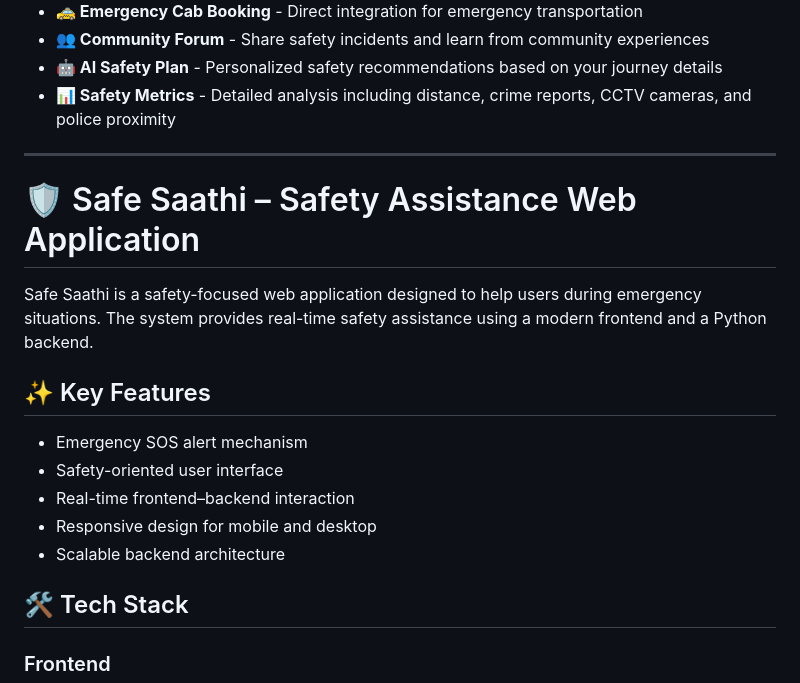
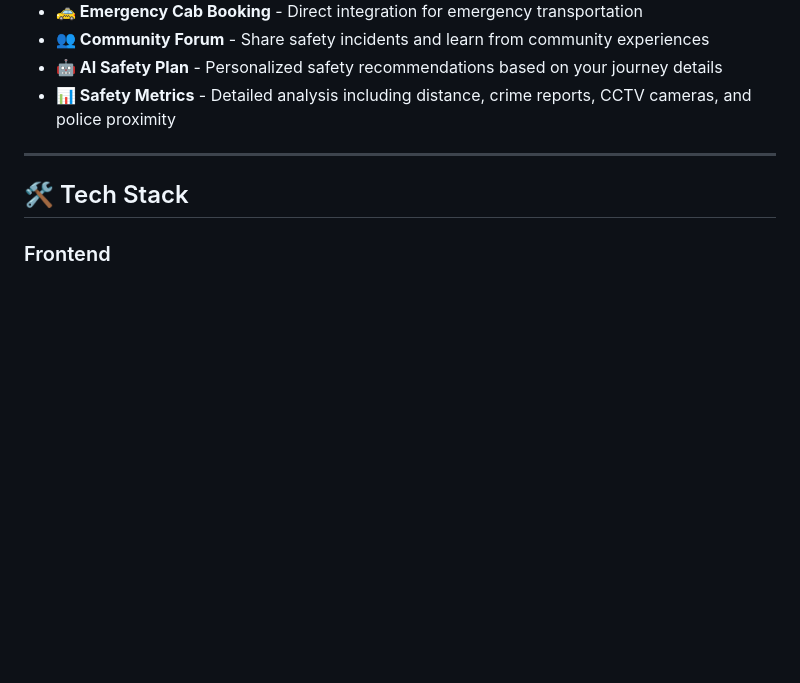
Before and after one commit to NishaSherigar/SafeSaathi, a Markdown page: README.md, the part around the change. GitHub-like rendering; blank space fills up the shorter version.

Commit message:
Update README to remove project description and features
Removed introductory section and key features from README.

```diff
--- a/README.md
+++ b/README.md
@@ -13,23 +13,6 @@ SafeSaathi is a comprehensive web platform designed to enhance personal safety t
 - **📊 Safety Metrics** - Detailed analysis including distance, crime reports, CCTV cameras, and police proximity
 
 ---
-
-# 🛡️ Safe Saathi – Safety Assistance Web Application
-
-Safe Saathi is a safety-focused web application designed to help users during emergency situations. The system provides real-time safety assistance using a modern frontend and a Python backend.
-
-
-
-## ✨ Key Features
-
-* Emergency SOS alert mechanism
-* Safety-oriented user interface
-* Real-time frontend–backend interaction
-* Responsive design for mobile and desktop
-* Scalable backend architecture
-
-
-
 
 ## 🛠️ Tech Stack
 
```
